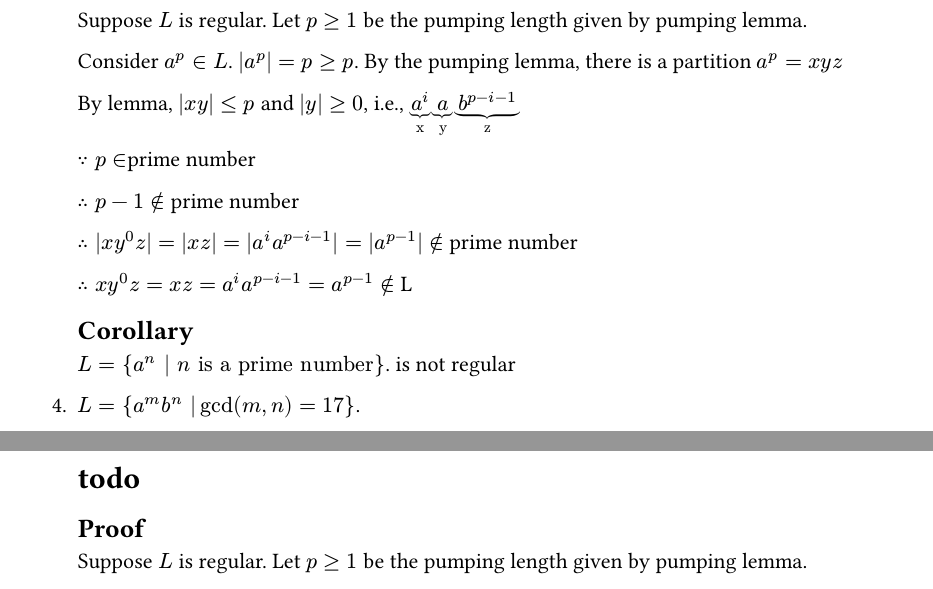
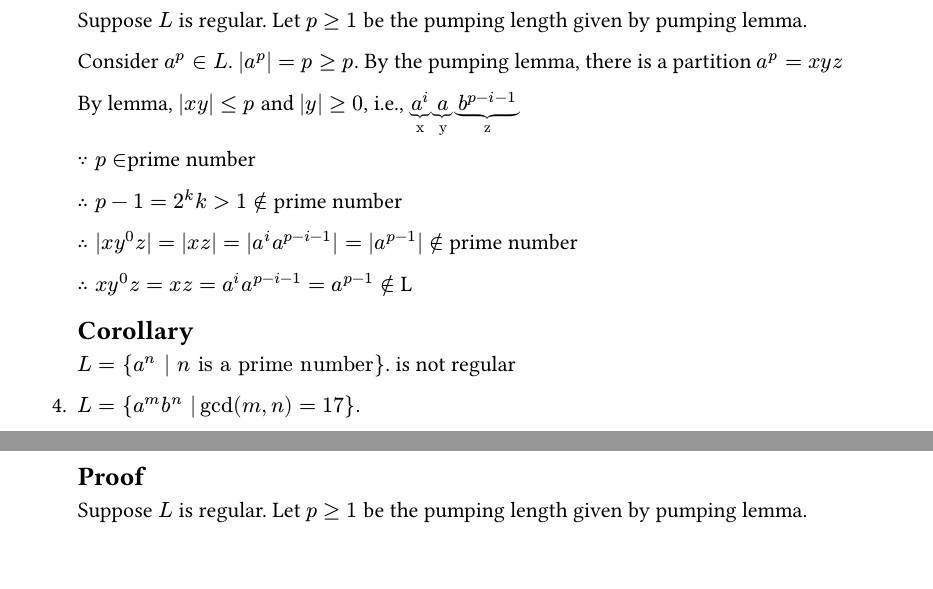
Before and after one commit to nonorze-VOXX/formal-language, a Typst document (q7.typ): two parts of pages 1 and 2 of 2, joined at a grey line, cut so that both start at the same text. Compiled offline with Typst 0.15.

Commit message:
q7 sm fix

```diff
--- a/q7.typ
+++ b/q7.typ
@@ -49,7 +49,7 @@
 
     $because p in $prime number
 
-    $therefore p-1 in.not$ prime number
+    $therefore p-1 = 2^k k>1 in.not$ prime number
 
     $therefore |x y^0 z| = |x z| = |a^i a^(p-i-1)| = |a^(p-1)| in.not$ prime number
 
@@ -58,13 +58,9 @@
     == Corollary
       $L = {a^n | n "is a prime number"}$. is not regular
   + $L = {a^m b^n | gcd(m, n) = 17}$.
-    = todo
     == Proof
     Suppose $L$ is regular. Let $p>=1$ be the pumping length given by pumping lemma.
 
-    // Consider $c, d$ such that $gcd(c, d) = 1$.
-
-    // Consider $m, n$ such that $m = 17c, n = 17d$
 
     Consider $a^p b^n in L$. $|a^p b^n| = p+n >= p$. By the pumping lemma, there is a partition $a^p b^n = x y z$
 
```
